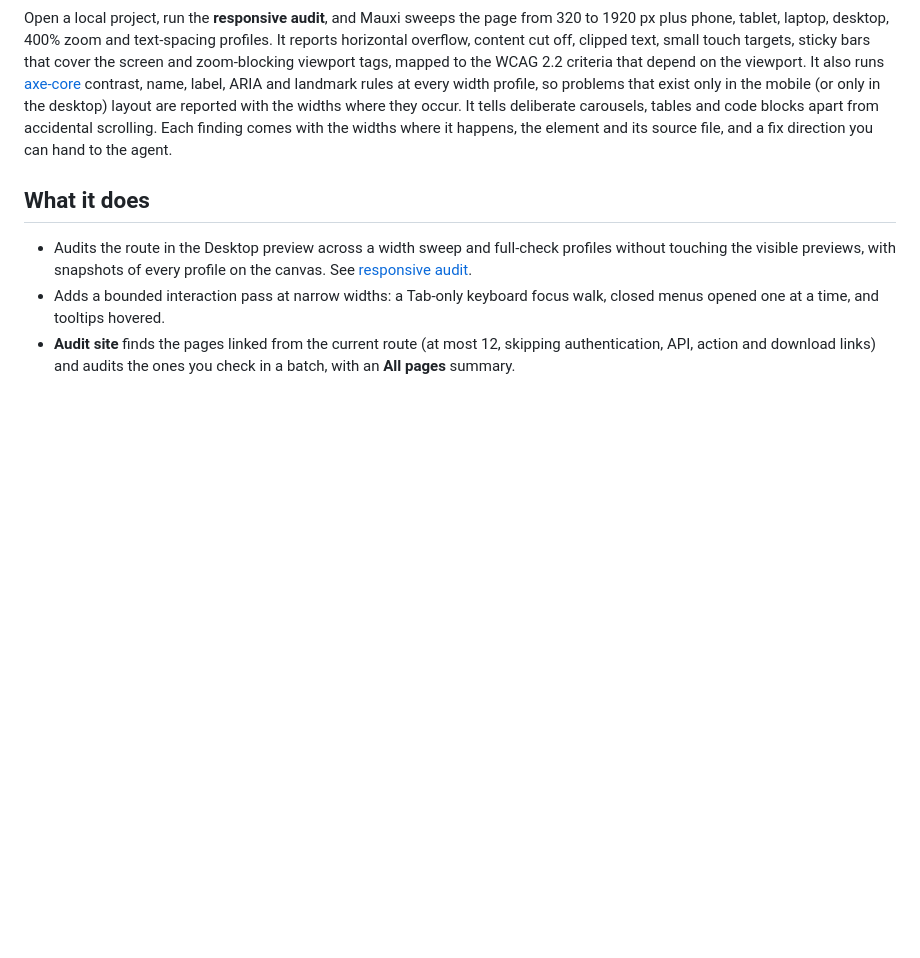
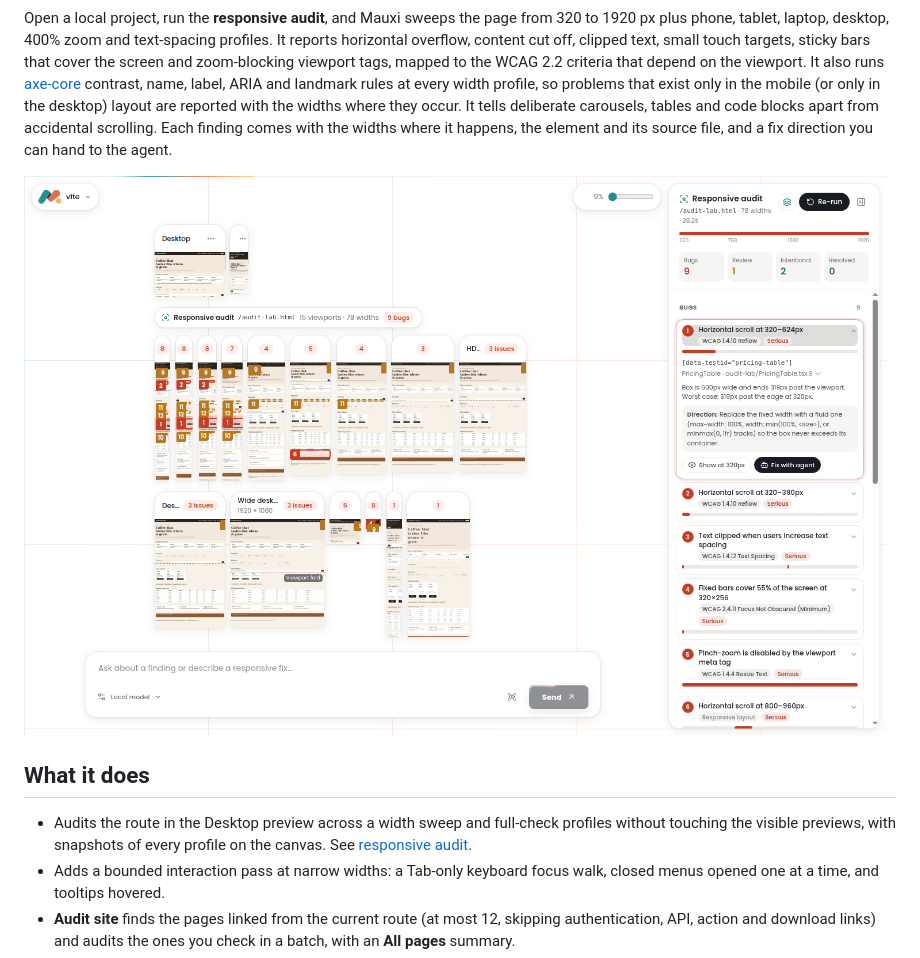
Before and after one commit to MatiasGigena/Mauxi, a Markdown page: README.md, the part around the change. Drawn GitHub-style; pictures changed too: docs/images/mauxi-workspace.png (added); blank space fills up the shorter version.

```diff
--- a/README.md
+++ b/README.md
@@ -3,6 +3,8 @@
 A local-first **Linux** desktop workspace that audits how a real web app behaves at every viewport width and zoom level, and fixes what breaks in the project's own source.
 
 Open a local project, run the **responsive audit**, and Mauxi sweeps the page from 320 to 1920 px plus phone, tablet, laptop, desktop, 400% zoom and text-spacing profiles. It reports horizontal overflow, content cut off, clipped text, small touch targets, sticky bars that cover the screen and zoom-blocking viewport tags, mapped to the WCAG 2.2 criteria that depend on the viewport. It also runs [axe-core](https://github.com/dequelabs/axe-core) contrast, name, label, ARIA and landmark rules at every width profile, so problems that exist only in the mobile (or only in the desktop) layout are reported with the widths where they occur. It tells deliberate carousels, tables and code blocks apart from accidental scrolling. Each finding comes with the widths where it happens, the element and its source file, and a fix direction you can hand to the agent.
+
+![Mauxi after auditing a page: the live Desktop and Mobile previews, a snapshot board for every viewport with numbered findings, and the Responsive audit panel with the first bug expanded](docs/images/mauxi-workspace.png)
 
 ## What it does
 
```
Also changed, not shown: docs/development.md (+4 -0 lines), 3 other files.
